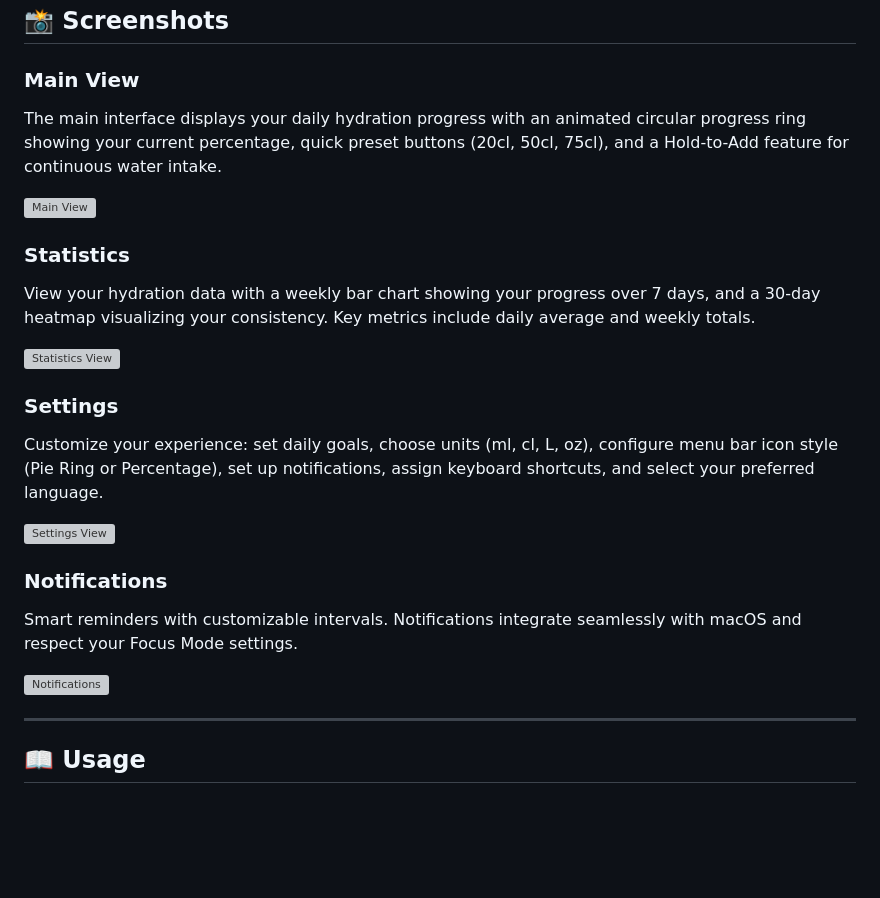
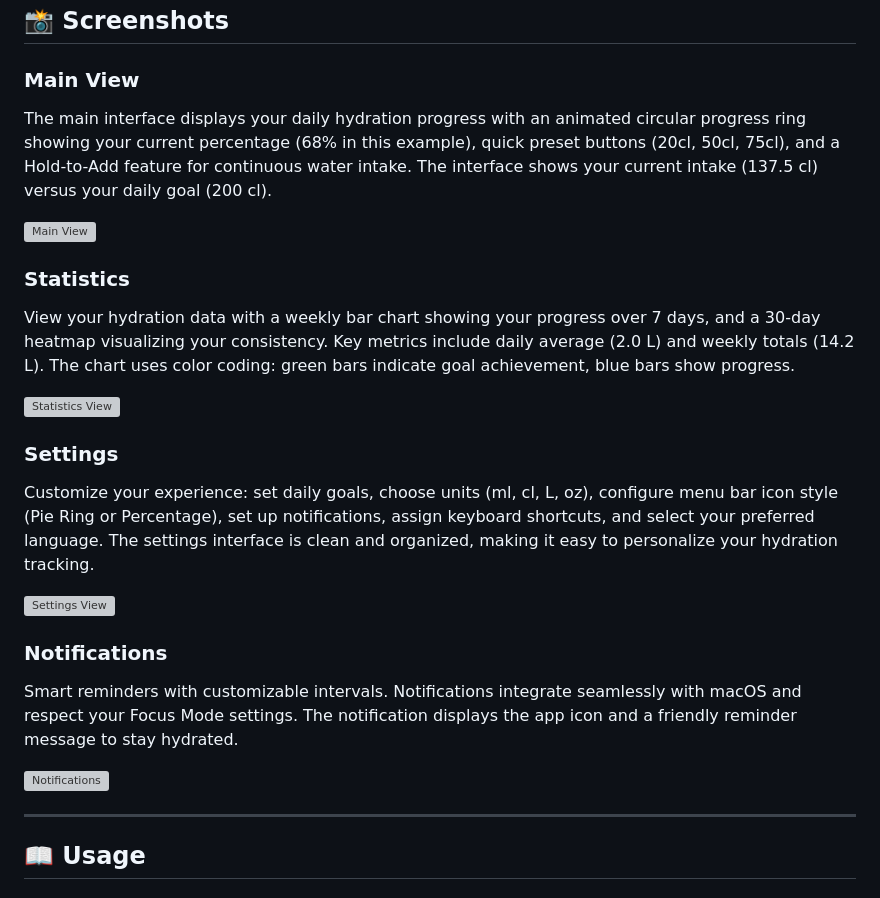
Before and after one commit to aedhx/HydroBar, a Markdown page: README.md, the part around one of its changes. Rendered like a GitHub page; blank space fills up the shorter version; grey boxes are pictures that could not be loaded.

```diff
--- a/README.md
+++ b/README.md
@@ -119,5 +121,5 @@ open HydroBar.xcodeproj
 ## 📸 Screenshots
 
 ### Main View
-The main interface displays your daily hydration progress with an animated circular progress ring showing your current percentage, quick preset buttons (20cl, 50cl, 75cl), and a Hold-to-Add feature for continuous water intake.
+The main interface displays your daily hydration progress with an animated circular progress ring showing your current percentage (68% in this example), quick preset buttons (20cl, 50cl, 75cl), and a Hold-to-Add feature for continuous water intake. The interface shows your current intake (137.5 cl) versus your daily goal (200 cl).
 
@@ -125,4 +127,4 @@ The main interface displays your daily hydration progress with an animated circu
 
 ### Statistics
-View your hydration data with a weekly bar chart showing your progress over 7 days, and a 30-day heatmap visualizing your consistency. Key metrics include daily average and weekly totals.
+View your hydration data with a weekly bar chart showing your progress over 7 days, and a 30-day heatmap visualizing your consistency. Key metrics include daily average (2.0 L) and weekly totals (14.2 L). The chart uses color coding: green bars indicate goal achievement, blue bars show progress.
 
@@ -130,4 +132,4 @@ View your hydration data with a weekly bar chart showing your progress over 7 da
 
 ### Settings
-Customize your experience: set daily goals, choose units (ml, cl, L, oz), configure menu bar icon style (Pie Ring or Percentage), set up notifications, assign keyboard shortcuts, and select your preferred language.
+Customize your experience: set daily goals, choose units (ml, cl, L, oz), configure menu bar icon style (Pie Ring or Percentage), set up notifications, assign keyboard shortcuts, and select your preferred language. The settings interface is clean and organized, making it easy to personalize your hydration tracking.
 
@@ -135,4 +137,4 @@ Customize your experience: set daily goals, choose units (ml, cl, L, oz), config
 
 ### Notifications
-Smart reminders with customizable intervals. Notifications integrate seamlessly with macOS and respect your Focus Mode settings.
+Smart reminders with customizable intervals. Notifications integrate seamlessly with macOS and respect your Focus Mode settings. The notification displays the app icon and a friendly reminder message to stay hydrated.
 
```
Also changed, not shown: other parts of README.md (+8 -6 lines), Resources/README.md (added, +17 -0 lines).
